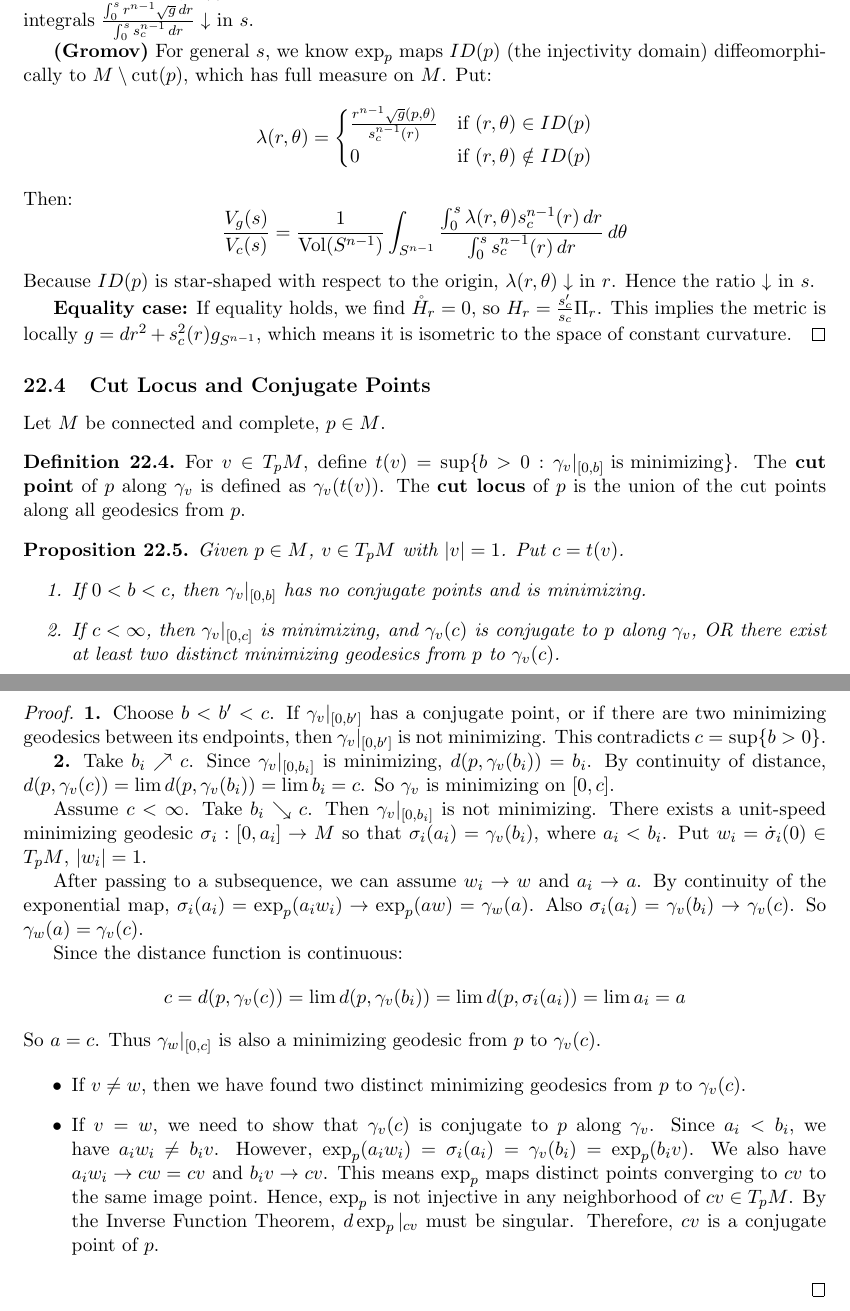
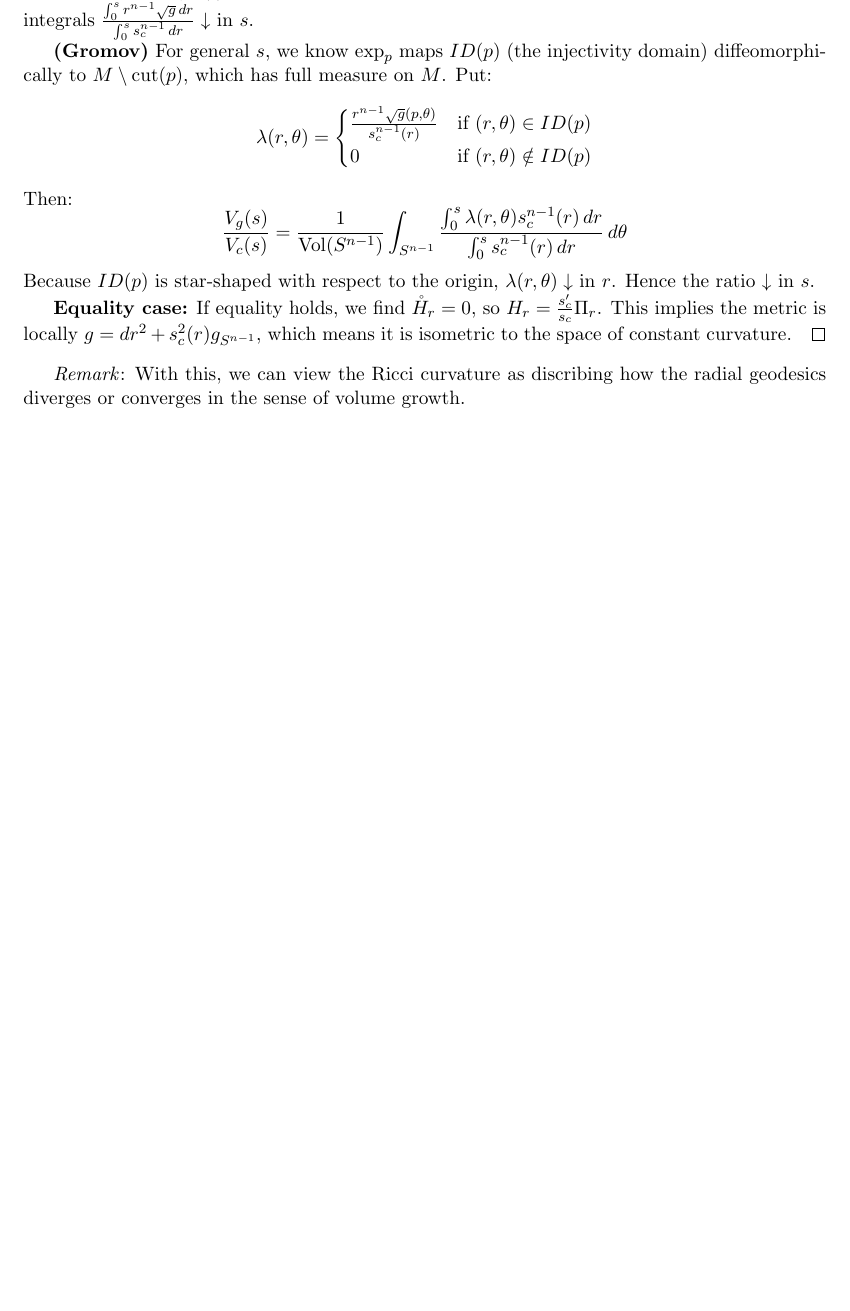
Before and after one commit to charliot-cc/Riemann-Geo, a LaTeX document (Riemann Geo.tex): two parts of pages 66 and 67 of 67 before the commit and part of page 66 of 66 after it, the two joined at a grey line, cut so that both start at the same text, the shorter picture padded with empty space. Compiled offline with pdfLaTeX.

Commit message:
update 2122_1

```diff
--- a/Riemann Geo.tex
+++ b/Riemann Geo.tex
@@ -3319,49 +3321,8 @@ Because $ID(p)$ is star-shaped with respect to the origin, $\lambda(r, \theta) \
 
 \textbf{Equality case:} If equality holds, we find $\mathring{H}_r = 0$, so $H_r = \frac{s_c'}{s_c} \Pi_r$. This implies the metric is locally $g = dr^2 + s_c^2(r) g_{S^{n-1}}$, which means it is isometric to the space of constant curvature.
 \end{proof}
-
-\subsection{Cut Locus and Conjugate Points}
-
-Let $M$ be connected and complete, $p \in M$.
-\begin{definition}
-For $v \in T_p M$, define $t(v) = \sup \{ b > 0 : \gamma_v|_{[0,b]} \text{ is minimizing} \}$.
-The \textbf{cut point} of $p$ along $\gamma_v$ is defined as $\gamma_v(t(v))$.
-The \textbf{cut locus} of $p$ is the union of the cut points along all geodesics from $p$.
-\end{definition}
-
-\begin{proposition}
-Given $p \in M$, $v \in T_p M$ with $|v| = 1$. Put $c = t(v)$.
-\begin{enumerate}
-    \item If $0 < b < c$, then $\gamma_v|_{[0,b]}$ has no conjugate points and is minimizing.
-    \item If $c < \infty$, then $\gamma_v|_{[0,c]}$ is minimizing, and $\gamma_v(c)$ is conjugate to $p$ along $\gamma_v$, OR there exist at least two distinct minimizing geodesics from $p$ to $\gamma_v(c)$.
-\end{enumerate}
-\end{proposition}
-
-\begin{proof}
-\textbf{1.} Choose $b < b' < c$. If $\gamma_v|_{[0,b']}$ has a conjugate point, or if there are two minimizing geodesics between its endpoints, then $\gamma_v|_{[0,b']}$ is not minimizing. This contradicts $c = \sup \{ b > 0 \}$.
-
-\textbf{2.} Take $b_i \nearrow c$. Since $\gamma_v|_{[0, b_i]}$ is minimizing, $d(p, \gamma_v(b_i)) = b_i$. By continuity of distance, $d(p, \gamma_v(c)) = \lim d(p, \gamma_v(b_i)) = \lim b_i = c$. So $\gamma_v$ is minimizing on $[0, c]$.
-
-Assume $c < \infty$. Take $b_i \searrow c$. Then $\gamma_v|_{[0, b_i]}$ is not minimizing. There exists a unit-speed minimizing geodesic $\sigma_i: [0, a_i] \to M$ so that $\sigma_i(a_i) = \gamma_v(b_i)$, where $a_i < b_i$.
-Put $w_i = \dot{\sigma}_i(0) \in T_p M$, $|w_i| = 1$.
-
-After passing to a subsequence, we can assume $w_i \to w$ and $a_i \to a$.
-By continuity of the exponential map, $\sigma_i(a_i) = \exp_p(a_i w_i) \to \exp_p(a w) = \gamma_w(a)$.
-Also $\sigma_i(a_i) = \gamma_v(b_i) \to \gamma_v(c)$. So $\gamma_w(a) = \gamma_v(c)$.
-
-Since the distance function is continuous:
-\[ c = d(p, \gamma_v(c)) = \lim d(p, \gamma_v(b_i)) = \lim d(p, \sigma_i(a_i)) = \lim a_i = a \]
-So $a = c$. Thus $\gamma_w|_{[0,c]}$ is also a minimizing geodesic from $p$ to $\gamma_v(c)$.
-
-\begin{itemize}
-    \item If $v \neq w$, then we have found two distinct minimizing geodesics from $p$ to $\gamma_v(c)$.
-    \item If $v = w$, we need to show that $\gamma_v(c)$ is conjugate to $p$ along $\gamma_v$.
-    Since $a_i < b_i$, we have $a_i w_i \neq b_i v$.
-    However, $\exp_p(a_i w_i) = \sigma_i(a_i) = \gamma_v(b_i) = \exp_p(b_i v)$.
-    We also have $a_i w_i \to c w = c v$ and $b_i v \to c v$.
-    This means $\exp_p$ maps distinct points converging to $cv$ to the same image point. Hence, $\exp_p$ is not injective in any neighborhood of $cv \in T_p M$.
-    By the Inverse Function Theorem, $d\exp_p|_{cv}$ must be singular. Therefore, $cv$ is a conjugate point of $p$.
-\end{itemize}
-\end{proof}
+\textit{Remark}: With this, we can view the Ricci curvature as discribing how the radial geodesics diverges or converges in the sense of volume growth.
+
+
 }
 \end{document}
```
Also changed, not shown: Riemann Geo.pdf (deleted), Riemann Geo.tex (10 more changed lines).
